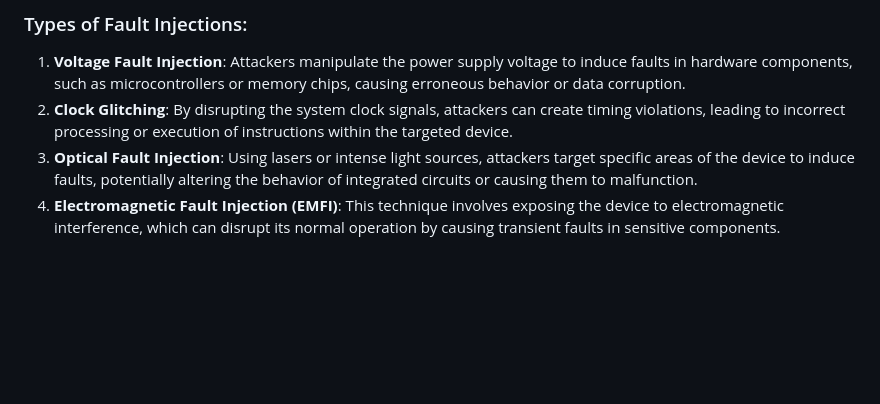
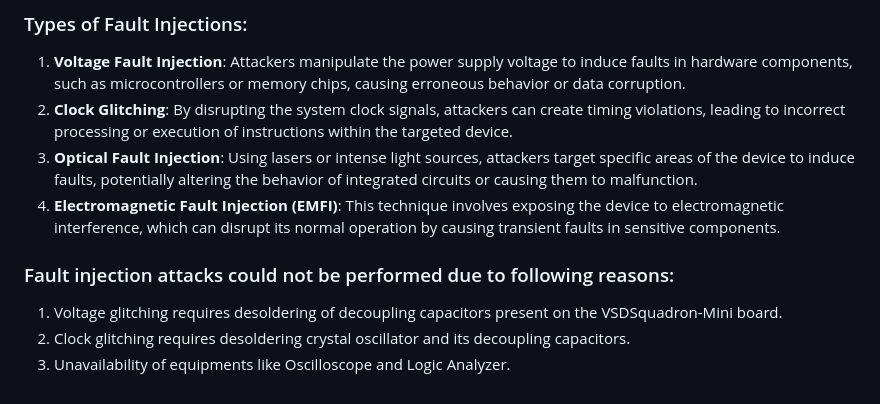
Before and after one commit to VishnuPrakashBharadwaj/vsdsquadron-mini-internship, a Markdown page: README.md, the part around the change. Rendered like a GitHub page; blank space fills up the shorter version.

```diff
--- a/README.md
+++ b/README.md
@@ -42,3 +42,8 @@ Triggering an unexpected, incorrect execution by *intensionally* altering the en
 2. **Clock Glitching**: By disrupting the system clock signals, attackers can create timing violations, leading to incorrect processing or execution of instructions within the targeted device.
 3. **Optical Fault Injection**: Using lasers or intense light sources, attackers target specific areas of the device to induce faults, potentially altering the behavior of integrated circuits or causing them to malfunction.
 4. **Electromagnetic Fault Injection (EMFI)**: This technique involves exposing the device to electromagnetic interference, which can disrupt its normal operation by causing transient faults in sensitive components.
+
+### Fault injection attacks could not be performed due to following reasons:
+1. Voltage glitching requires desoldering of decoupling capacitors present on the VSDSquadron-Mini board.
+2. Clock glitching requires desoldering crystal oscillator and its decoupling capacitors.
+3. Unavailability of equipments like Oscilloscope and Logic Analyzer.
```
